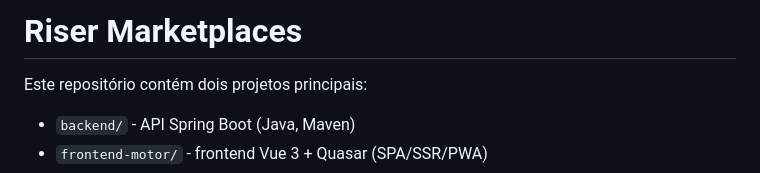
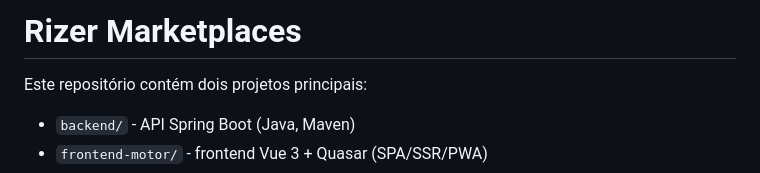
Before and after one commit to CristianoMZN/rizer, a Markdown page: README.md, the part around the change. GitHub-like rendering.

Commit message:
Fix typo in project name from 'Riser' to 'Rizer'

```diff
--- a/README.md
+++ b/README.md
@@ -1,4 +1,4 @@
-# Riser Marketplaces
+# Rizer Marketplaces
 
 Este repositório contém dois projetos principais:
 
```
